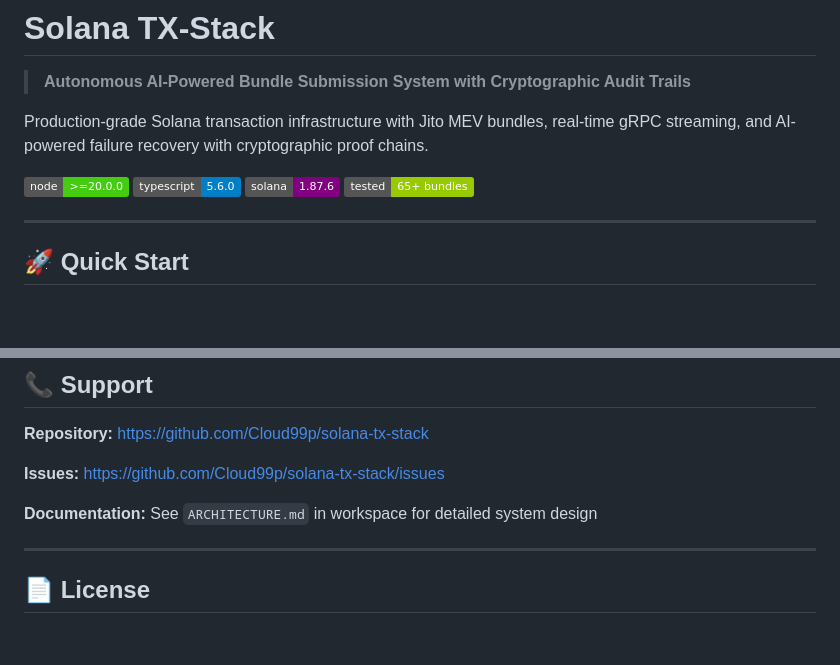
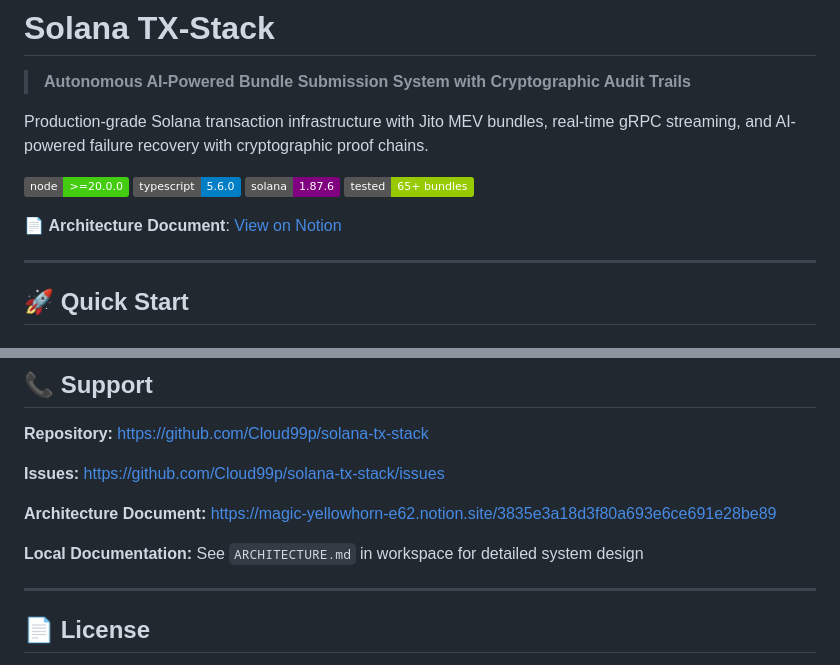
Before and after one commit to Cloud99p/keeper-agent, a Markdown page: README.md, 2 parts joined by grey strips. GitHub-like rendering; badges without logos; blank space fills up the shorter version.

Commit message:
docs: Add Notion architecture document link
- Add architecture doc link to README.md (top section)
- Add architecture doc link to Support section
- Add architecture doc link to DEEPSEEK_INTEGRATION.md
- Notion URL: https://magic-yellowhorn-e62.notion.site/3835e3a18d3f80a693e6ce691e28be89

This satisfies the bounty requirement for a public architecture document hosted separately from the GitHub repo.

```diff
--- a/README.md
+++ b/README.md
@@ -8,6 +8,8 @@ Production-grade Solana transaction infrastructure with Jito MEV bundles, real-t
 [![TypeScript](https://img.shields.io/badge/typescript-5.6.0-blue)](https://www.typescriptlang.org/)
 [![Solana](https://img.shields.io/badge/solana-1.87.6-purple)](https://solana.com/)
 [![Tested](https://img.shields.io/badge/tested-65%2B%20bundles-green)]()
+
+📄 **Architecture Document**: [View on Notion](https://magic-yellowhorn-e62.notion.site/3835e3a18d3f80a693e6ce691e28be89)
 
 ---
 
@@ -521,7 +523,9 @@ solana-tx-stack/
 
 **Issues:** https://github.com/Cloud99p/solana-tx-stack/issues
 
-**Documentation:** See `ARCHITECTURE.md` in workspace for detailed system design
+**Architecture Document:** https://magic-yellowhorn-e62.notion.site/3835e3a18d3f80a693e6ce691e28be89
+
+**Local Documentation:** See `ARCHITECTURE.md` in workspace for detailed system design
 
 ---
 
```
Also changed, not shown: DEEPSEEK_INTEGRATION.md (+2 -0 lines).
